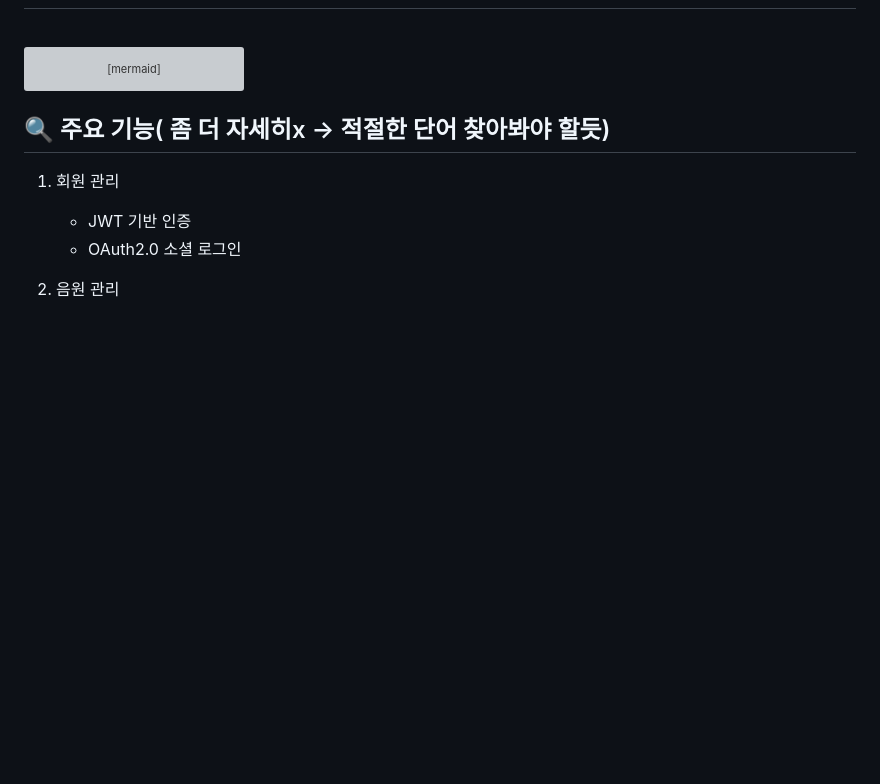
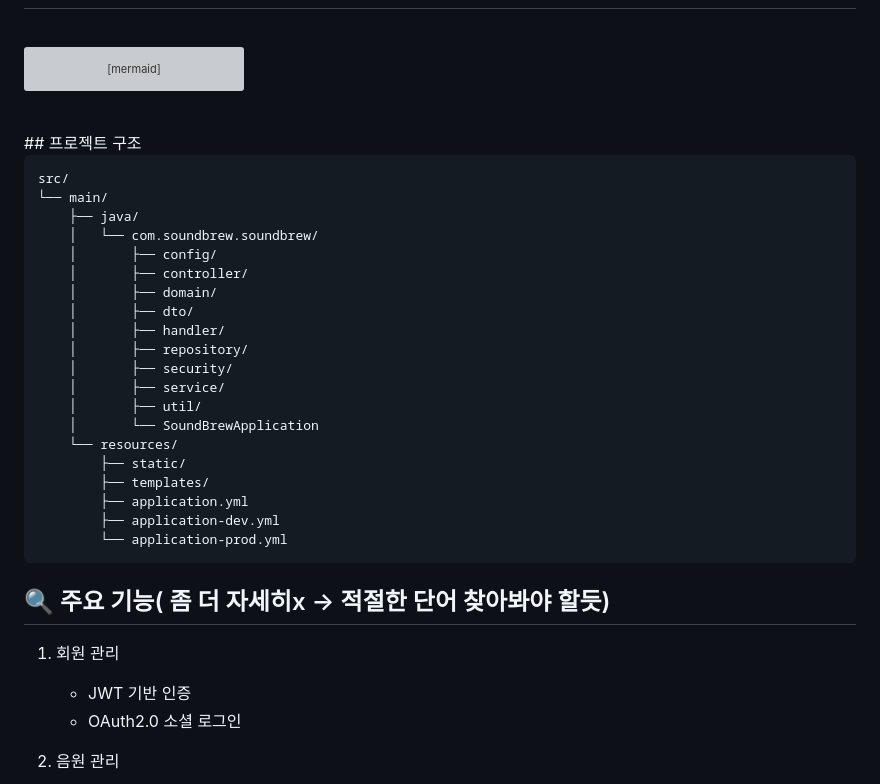
Before and after one commit to leein1/soundBrew, a Markdown page: README.md, the part around the change. Drawn GitHub-style; blank space fills up the shorter version; grey boxes are pictures that could not be loaded.

````diff
--- a/README.md
+++ b/README.md
@@ -110,6 +110,31 @@ graph TD
     Controller -->|Api 응답| Browser
 
 ```
+<br>
+## 프로젝트 구조
+
+```plaintext
+src/
+└── main/
+    ├── java/
+    │   └── com.soundbrew.soundbrew/
+    │       ├── config/
+    │       ├── controller/
+    │       ├── domain/
+    │       ├── dto/
+    │       ├── handler/
+    │       ├── repository/
+    │       ├── security/
+    │       ├── service/
+    │       ├── util/
+    │       └── SoundBrewApplication
+    └── resources/
+        ├── static/
+        ├── templates/
+        ├── application.yml
+        ├── application-dev.yml
+        └── application-prod.yml
+```
 
 ## 🔍 주요 기능( 좀 더 자세히x -> 적절한 단어 찾아봐야 할듯)
 1. 회원 관리
````
